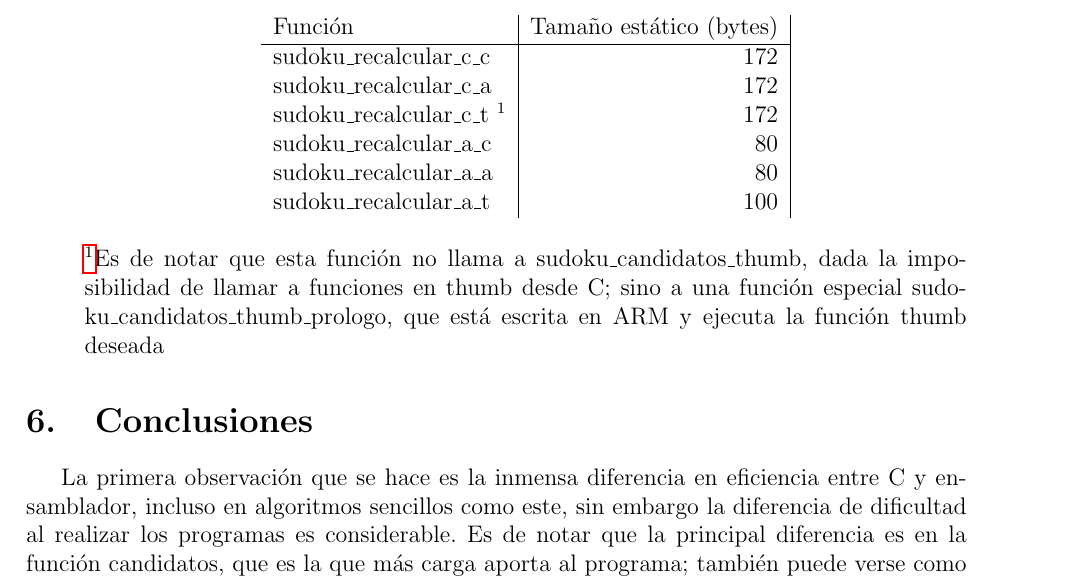
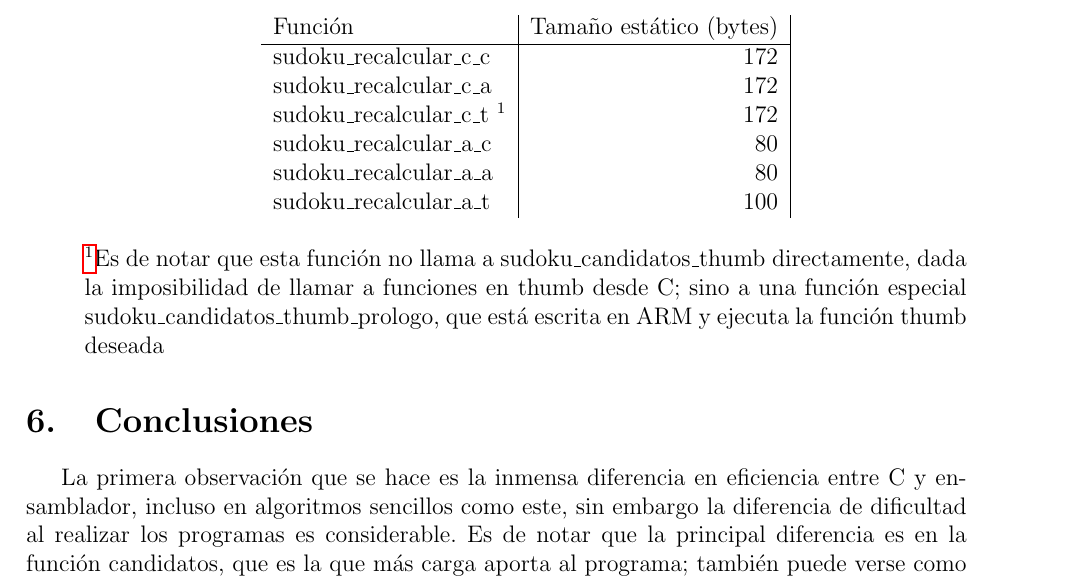
Before and after one commit to wynro/proyecto-hardware, a LaTeX document (practica1-parteB/memoria/Memoria.tex): part of page 6 of 8, cut so that both start at the same text. Compiled offline with pdfLaTeX.

Commit message:
pr1-ptB: Change last details in Memoria

```diff
--- a/practica1-parteB/memoria/Memoria.tex
+++ b/practica1-parteB/memoria/Memoria.tex
@@ -252,8 +252,8 @@ Tiempos de ejecuci\'on:
     \end{tabular}
   \end{center}
   \footnotemark{Es de notar que esta funci\'on no llama a
-    sudoku\_candidatos\_thumb, dada la imposibilidad de llamar a
-    funciones en thumb desde C; sino a una funci\'on especial
+    sudoku\_candidatos\_thumb directamente, dada la imposibilidad de
+    llamar a funciones en thumb desde C; sino a una funci\'on especial
     sudoku\_candidatos\_thumb\_prologo, que est\'a escrita en ARM y
     ejecuta la funci\'on thumb deseada}
 \end{itemize}
```
Also changed, not shown: practica1-parteB/memoria/Memoria.pdf, 1 other file.
